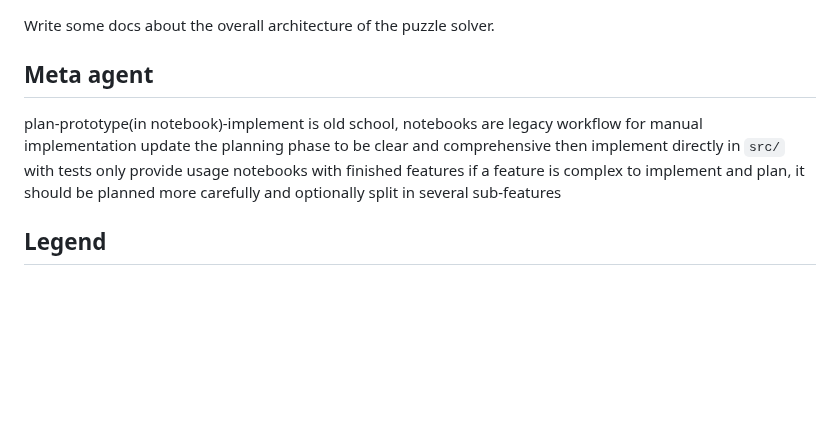
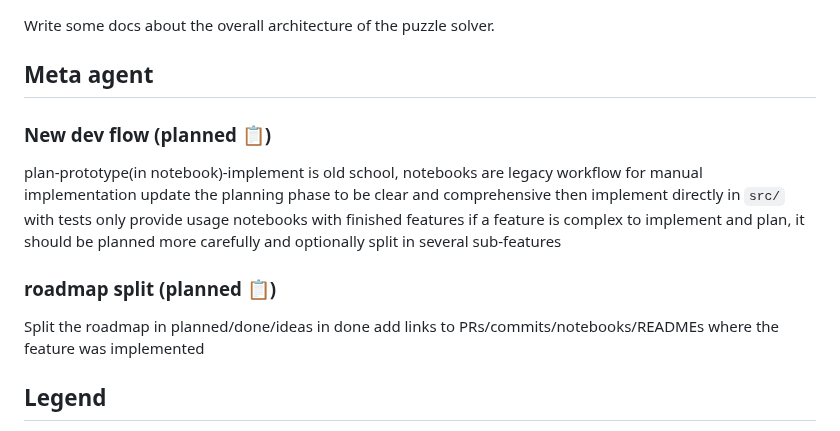
Before and after one commit to Pitrified/snap_fit, a Markdown page: roadmap.md, the part around the change. Rendered like a GitHub page; blank space fills up the shorter version.

Commit message:
Add new development flow and roadmap organization plans

```diff
--- a/roadmap.md
+++ b/roadmap.md
@@ -106,11 +106,18 @@ Write some docs about the overall architecture of the puzzle solver.
 
 ## Meta agent
 
+### New dev flow (planned 📋)
+
 plan-prototype(in notebook)-implement is old school, notebooks are legacy workflow for manual implementation
 update the planning phase to be clear and comprehensive
 then implement directly in `src/` with tests
 only provide usage notebooks with finished features
 if a feature is complex to implement and plan, it should be planned more carefully and optionally split in several sub-features
+
+### roadmap split (planned 📋)
+
+Split the roadmap in planned/done/ideas
+in done add links to PRs/commits/notebooks/READMEs where the feature was implemented
 
 ## Legend
 
```
